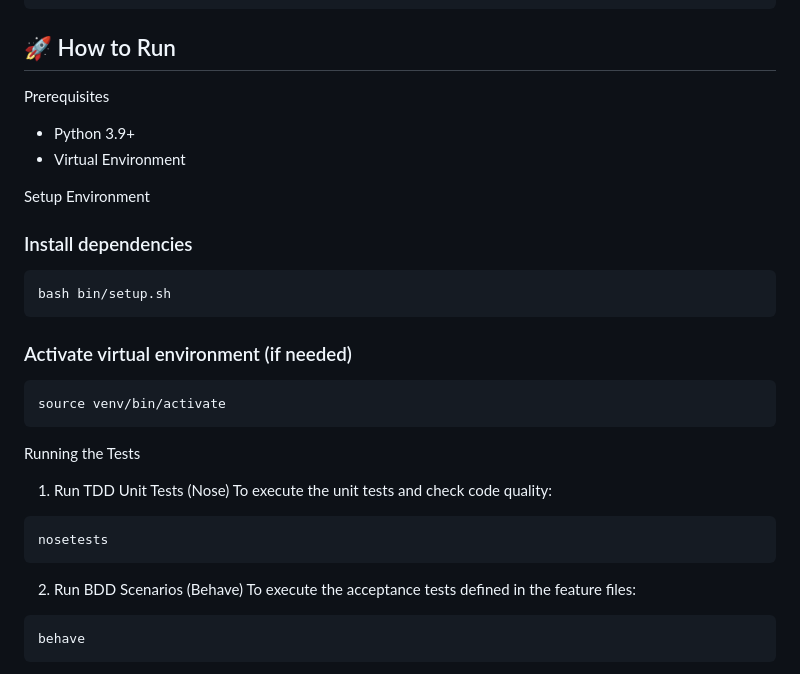
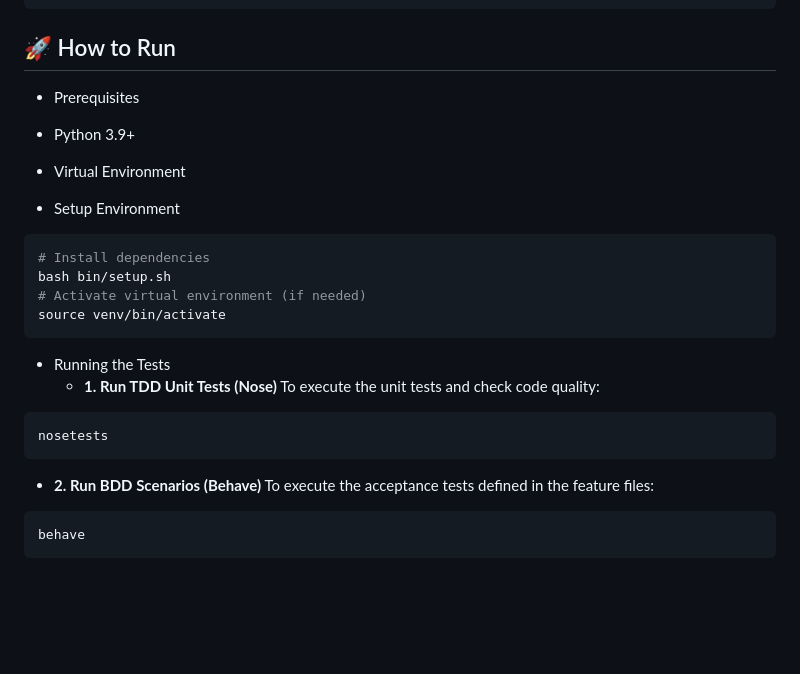
Before and after one commit to agslima/tdd-bdd-project, a Markdown page: README.md, the part around one of its changes. GitHub-like rendering; blank space fills up the shorter version.

````diff
--- a/README.md
+++ b/README.md
@@ -58,33 +58,27 @@ This repository is organized to separate business behavior (features) from techn
 
 ## 🚀 How to Run
 
-Prerequisites
+* Prerequisites
  * Python 3.9+
  * Virtual Environment
 
-Setup Environment
-
-### Install dependencies
-
+* Setup Environment
 ```bash
+# Install dependencies
 bash bin/setup.sh
-```
-
-### Activate virtual environment (if needed)
-
-```bash
+# Activate virtual environment (if needed)
 source venv/bin/activate
 ```
 
-Running the Tests
-1. Run TDD Unit Tests (Nose)
+* Running the Tests
+  * **1. Run TDD Unit Tests (Nose)**
 To execute the unit tests and check code quality:
 
 ```bash
 nosetests
 ```
 
-2. Run BDD Scenarios (Behave)
+  * **2. Run BDD Scenarios (Behave)**
 To execute the acceptance tests defined in the feature files:
 
 ```bash
````
Also changed, not shown: other parts of README.md (+5 -3 lines).
